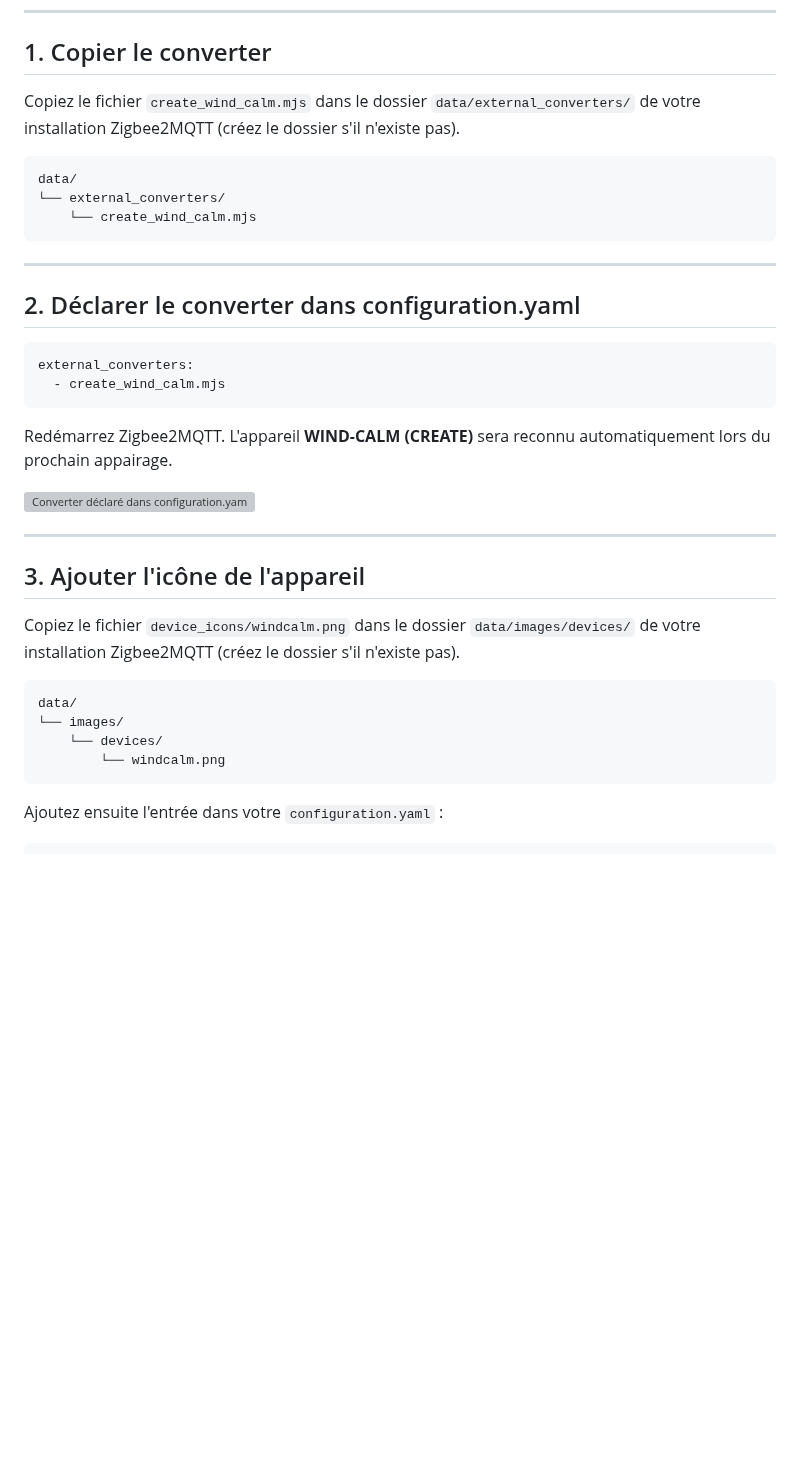
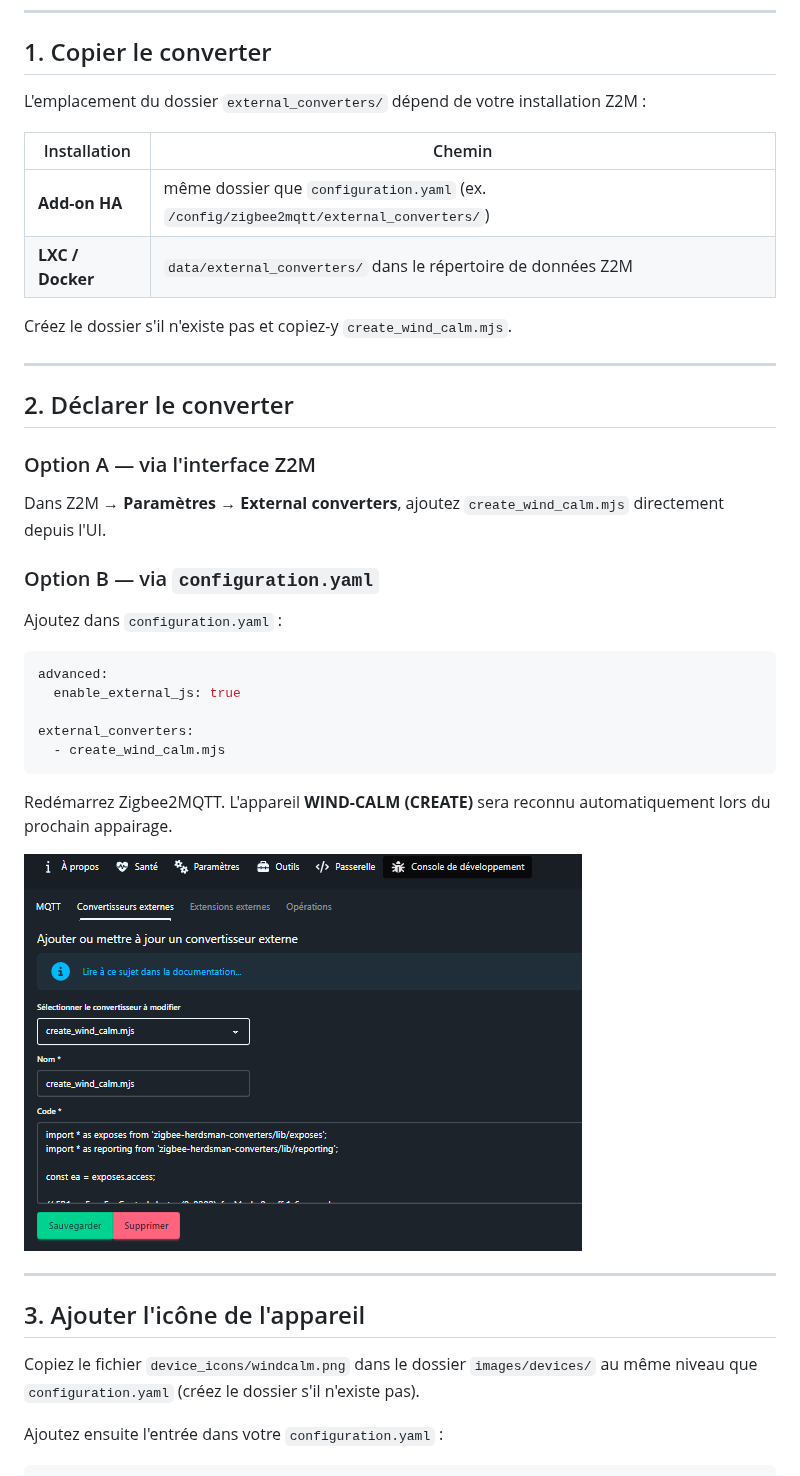
Before and after one commit to Pulpyyyy/zigcreate-ota, a Markdown page: external_converters/README.md, the part around one of its changes. Drawn GitHub-style; pictures changed too: img/z2m_config_converter.png (added); blank space fills up the shorter version; grey boxes are pictures that could not be loaded.

Commit message:
chore: sync converter + quirk + docs + changelog [skip ci]

````diff
--- a/external_converters/README.md
+++ b/external_converters/README.md
@@ -6,39 +6,44 @@
 
 ## 1. Copier le converter
 
-Copiez le fichier `create_wind_calm.mjs` dans le dossier `data/external_converters/` de votre installation Zigbee2MQTT (créez le dossier s'il n'existe pas).
+L'emplacement du dossier `external_converters/` dépend de votre installation Z2M :
 
-```
-data/
-└── external_converters/
-    └── create_wind_calm.mjs
-```
+| Installation | Chemin |
+|---|---|
+| **Add-on HA** | même dossier que `configuration.yaml` (ex. `/config/zigbee2mqtt/external_converters/`) |
+| **LXC / Docker** | `data/external_converters/` dans le répertoire de données Z2M |
+
+Créez le dossier s'il n'existe pas et copiez-y `create_wind_calm.mjs`.
 
 ---
 
-## 2. Déclarer le converter dans configuration.yaml
+## 2. Déclarer le converter
+
+### Option A — via l'interface Z2M
+
+Dans Z2M → **Paramètres** → **External converters**, ajoutez `create_wind_calm.mjs` directement depuis l'UI.
+
+### Option B — via `configuration.yaml`
+
+Ajoutez dans `configuration.yaml` :
 
 ```yaml
+advanced:
+  enable_external_js: true
+
 external_converters:
   - create_wind_calm.mjs
 ```
 
 Redémarrez Zigbee2MQTT. L'appareil **WIND-CALM (CREATE)** sera reconnu automatiquement lors du prochain appairage.
 
-![Converter déclaré dans configuration.yaml](img/z2m_config_converter.png)
+![Converter déclaré dans configuration.yaml](https://raw.githubusercontent.com/Pulpyyyy/zigcreate-ota/main/img/z2m_config_converter.png)
 
 ---
 
 ## 3. Ajouter l'icône de l'appareil
 
-Copiez le fichier `device_icons/windcalm.png` dans le dossier `data/images/devices/` de votre installation Zigbee2MQTT (créez le dossier s'il n'existe pas).
-
-```
-data/
-└── images/
-    └── devices/
-        └── windcalm.png
-```
+Copiez le fichier `device_icons/windcalm.png` dans le dossier `images/devices/` au même niveau que `configuration.yaml` (créez le dossier s'il n'existe pas).
 
 Ajoutez ensuite l'entrée dans votre `configuration.yaml` :
 
````
Also changed, not shown: other parts of external_converters/README.md (+4 -6 lines), CHANGELOG.md (+1 -1 lines), img/z2m_device_icon.png (added), img/z2m_entities.png (added), img/z2m_ota_update.png (added).
